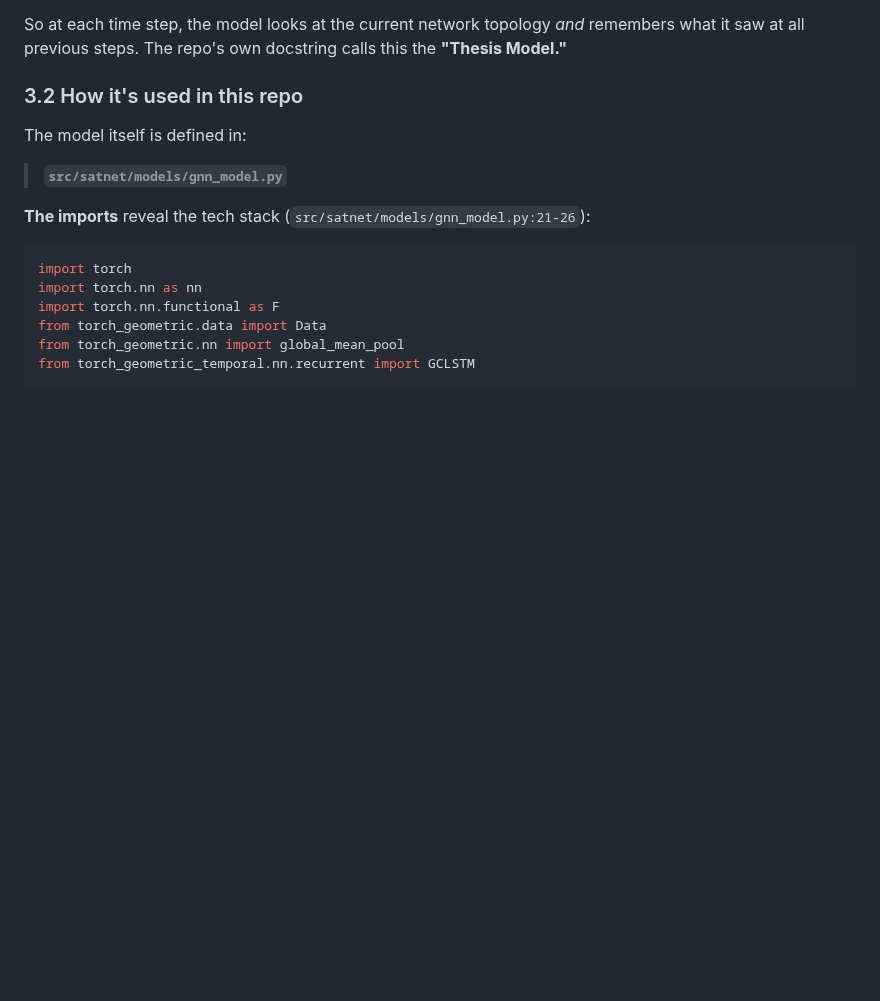
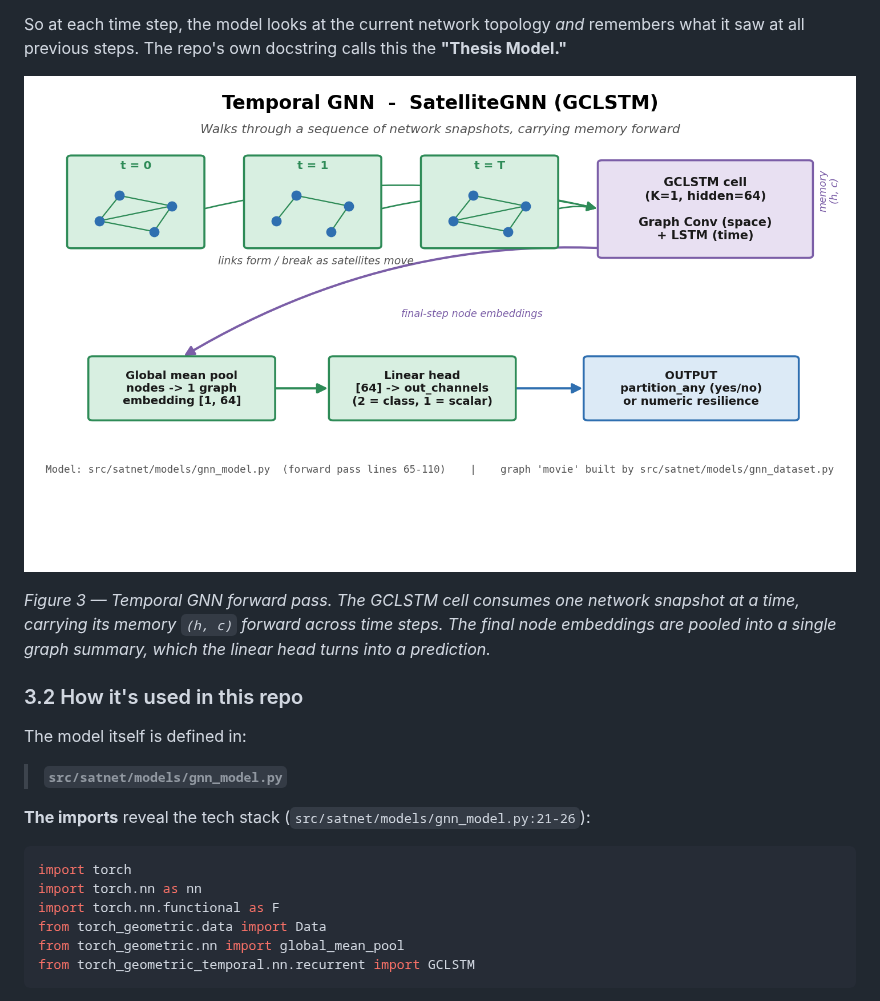
Before and after one commit to Ibouseye04/satnet-arch-dss-mac, a Markdown page: docs/ml_models_explained.md, the part around one of its changes. Drawn GitHub-style; pictures changed too: docs/diagrams/temporal_gnn.png (added); blank space fills up the shorter version.

```diff
--- a/docs/ml_models_explained.md
+++ b/docs/ml_models_explained.md
@@ -260,6 +273,13 @@ This repo uses a specific architecture called **GCLSTM** = **G**raph
 So at each time step, the model looks at the current network topology *and*
 remembers what it saw at all previous steps. The repo's own docstring calls
 this the **"Thesis Model."**
+
+![Temporal GNN (GCLSTM) architecture](diagrams/temporal_gnn.png)
+
+*Figure 3 — Temporal GNN forward pass. The GCLSTM cell consumes one network
+snapshot at a time, carrying its memory `(h, c)` forward across time steps. The
+final node embeddings are pooled into a single graph summary, which the linear
+head turns into a prediction.*
 
 ### 3.2 How it's used in this repo
 
```
Also changed, not shown: other parts of docs/ml_models_explained.md (+14 -0 lines), docs/diagrams/ml_pipeline_overview.png (added), docs/diagrams/random_forest.png (added), 1 other file.
